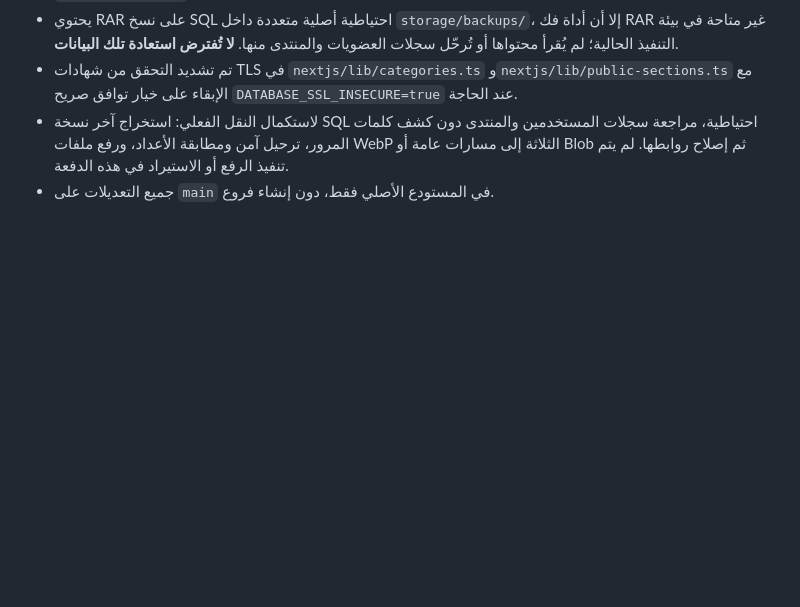
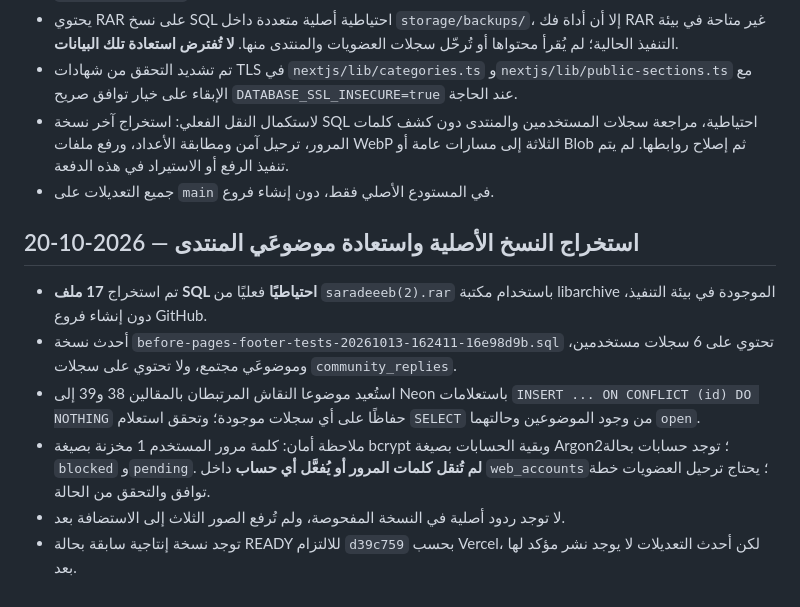
Before and after one commit to abdulazizalsari/Saradeeeb, a Markdown page: RESTORE_LOG.md, the part around the change. GitHub-like rendering; blank space fills up the shorter version.

Commit message:
Document extracted original SQL backups and verified forum topic restoration

```diff
--- a/RESTORE_LOG.md
+++ b/RESTORE_LOG.md
@@ -231,3 +231,11 @@
 - تم تشديد التحقق من شهادات TLS في `nextjs/lib/categories.ts` و`nextjs/lib/public-sections.ts` مع الإبقاء على خيار توافق صريح `DATABASE_SSL_INSECURE=true` عند الحاجة.
 - لاستكمال النقل الفعلي: استخراج آخر نسخة SQL احتياطية، مراجعة سجلات المستخدمين والمنتدى دون كشف كلمات المرور، ترحيل آمن ومطابقة الأعداد، ورفع ملفات WebP الثلاثة إلى مسارات عامة أو Blob ثم إصلاح روابطها. لم يتم تنفيذ الرفع أو الاستيراد في هذه الدفعة.
 - جميع التعديلات على `main` في المستودع الأصلي فقط، دون إنشاء فروع.
+
+## استخراج النسخ الأصلية واستعادة موضوعَي المنتدى — 2026-10-20
+- تم استخراج **17 ملف SQL احتياطيًا** فعليًا من `saradeeeb(2).rar` باستخدام مكتبة libarchive الموجودة في بيئة التنفيذ، دون إنشاء فروع GitHub.
+- أحدث نسخة `before-pages-footer-tests-20261013-162411-16e98d9b.sql` تحتوي على 6 سجلات مستخدمين، وموضوعَي مجتمع، ولا تحتوي على سجلات `community_replies`.
+- استُعيد موضوعا النقاش المرتبطان بالمقالين 38 و39 إلى Neon باستعلامات `INSERT ... ON CONFLICT (id) DO NOTHING` حفاظًا على أي سجلات موجودة؛ وتحقق استعلام `SELECT` من وجود الموضوعين وحالتهما `open`.
+- ملاحظة أمان: كلمة مرور المستخدم 1 مخزنة بصيغة bcrypt وبقية الحسابات بصيغة Argon2؛ توجد حسابات بحالة `blocked` و`pending`. **لم تُنقل كلمات المرور أو يُفعَّل أي حساب** داخل `web_accounts`؛ يحتاج ترحيل العضويات خطة توافق والتحقق من الحالة.
+- لا توجد ردود أصلية في النسخة المفحوصة، ولم تُرفع الصور الثلاث إلى الاستضافة بعد.
+- توجد نسخة إنتاجية سابقة بحالة READY للالتزام `d39c759` بحسب Vercel، لكن أحدث التعديلات لا يوجد نشر مؤكد لها بعد.
```
